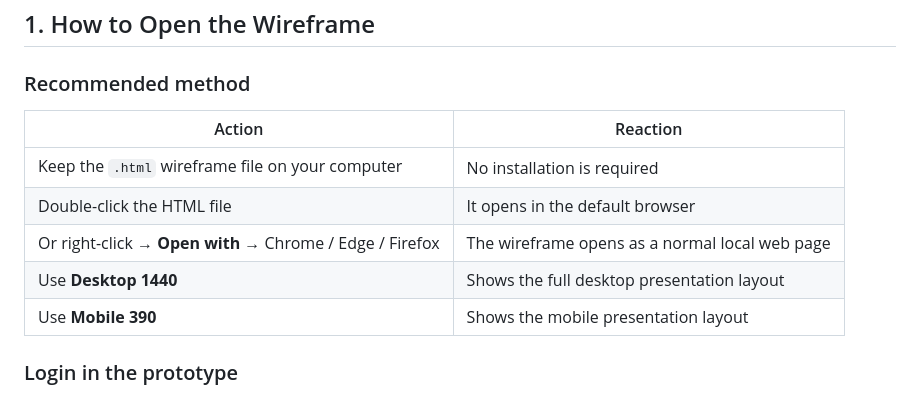
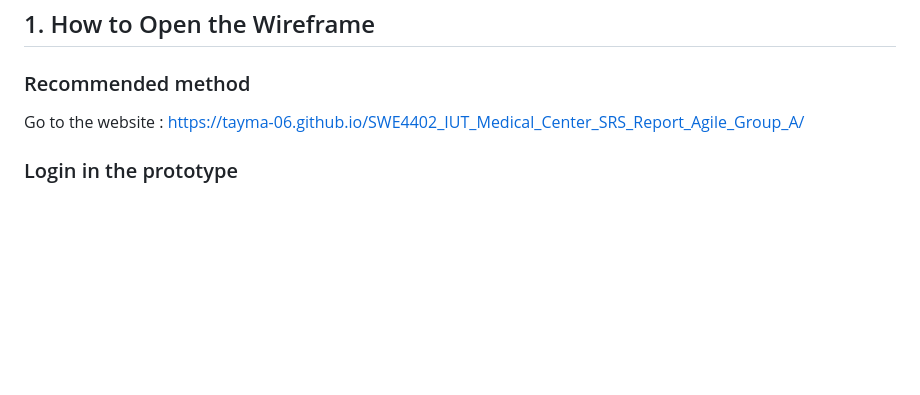
Before and after one commit to tayma-06/SWE4402_IUT_Medical_Center_SRS_Report_Agile_Group_A, a Markdown page: README.md, the part around the change. GitHub-like rendering; blank space fills up the shorter version.

Commit message:
Revise wireframe opening instructions and add website link
Updated instructions for opening the wireframe and added a link to the website.

```diff
--- a/README.md
+++ b/README.md
@@ -14,13 +14,7 @@
 
 ### Recommended method
 
-| Action | Reaction |
-|---|---|
-| Keep the `.html` wireframe file on your computer | No installation is required |
-| Double-click the HTML file | It opens in the default browser |
-| Or right-click → **Open with** → Chrome / Edge / Firefox | The wireframe opens as a normal local web page |
-| Use **Desktop 1440** | Shows the full desktop presentation layout |
-| Use **Mobile 390** | Shows the mobile presentation layout |
+Go to the website : https://tayma-06.github.io/SWE4402_IUT_Medical_Center_SRS_Report_Agile_Group_A/
 
 ### Login in the prototype
 
```
